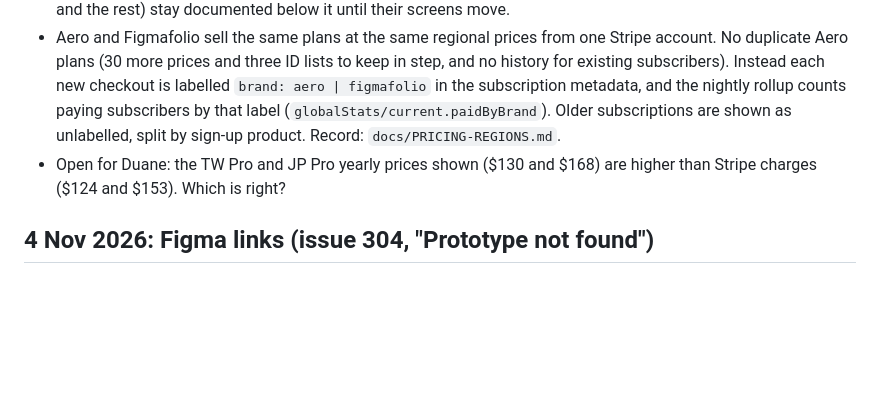
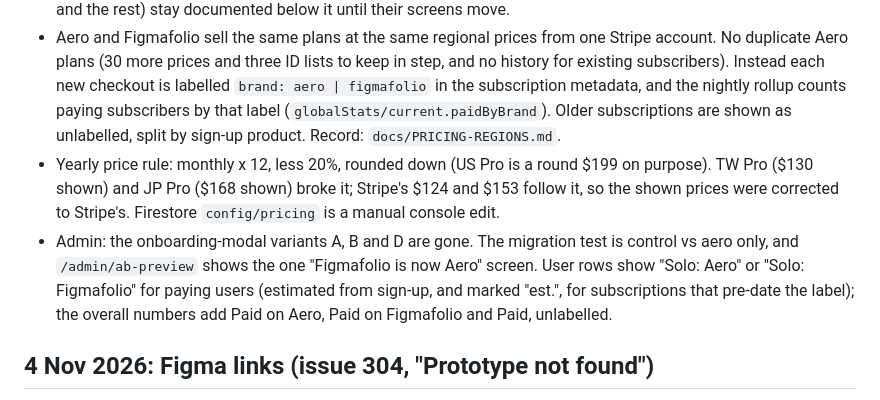
Before and after one commit to duaneharrison1/aero-landing-page, a Markdown page: docs/brand/DECISIONS.md, the part around one of its changes. GitHub-like rendering; blank space fills up the shorter version.

Commit message:
Decisions: yearly price rule, admin paid brand (twin, 2026-11-04.9)
Co-Authored-By: Claude Sonnet 5.5 <noreply@anthropic.com>
Claude-Session: https://claude.ai/code/session_01PY9iTdKjL8NAAtQmparGiH

```diff
--- a/docs/brand/DECISIONS.md
+++ b/docs/brand/DECISIONS.md
@@ -13,7 +13,8 @@ The running log of what Duane decided, newest first. Add a line whenever he deci
 - The Figmafolio sign-up button shows its loading state while the account is made.
 - Style guide: everything above "Earlier components" is the decided v3 system; the earlier glass fills (grey, aero-lt and the rest) stay documented below it until their screens move.
 - Aero and Figmafolio sell the same plans at the same regional prices from one Stripe account. No duplicate Aero plans (30 more prices and three ID lists to keep in step, and no history for existing subscribers). Instead each new checkout is labelled `brand: aero | figmafolio` in the subscription metadata, and the nightly rollup counts paying subscribers by that label (`globalStats/current.paidByBrand`). Older subscriptions are shown as unlabelled, split by sign-up product. Record: `docs/PRICING-REGIONS.md`.
-- Open for Duane: the TW Pro and JP Pro yearly prices shown ($130 and $168) are higher than Stripe charges ($124 and $153). Which is right?
+- Yearly price rule: monthly x 12, less 20%, rounded down (US Pro is a round $199 on purpose). TW Pro ($130 shown) and JP Pro ($168 shown) broke it; Stripe's $124 and $153 follow it, so the shown prices were corrected to Stripe's. Firestore `config/pricing` is a manual console edit.
+- Admin: the onboarding-modal variants A, B and D are gone. The migration test is control vs aero only, and `/admin/ab-preview` shows the one "Figmafolio is now Aero" screen. User rows show "Solo: Aero" or "Solo: Figmafolio" for paying users (estimated from sign-up, and marked "est.", for subscriptions that pre-date the label); the overall numbers add Paid on Aero, Paid on Figmafolio and Paid, unlabelled.
 
 ## 4 Nov 2026: Figma links (issue 304, "Prototype not found")
 - One logic for Figmafolio and Aero, two looks: converting links, the sharing check, the polling guide and all the words live once (`utils/figmaPaste.js`, `useFigmaLinkRows.js`, `useSharePolling.js`, `figmaLinkCopy.js`). Each brand has its own note and guide (Aero's: `AeroFigmaLinkNote`, `AeroShareGuideModal`, `AeroFigmaLinkField`).
```
Also changed, not shown: other parts of docs/brand/DECISIONS.md (+1 -1 lines).
